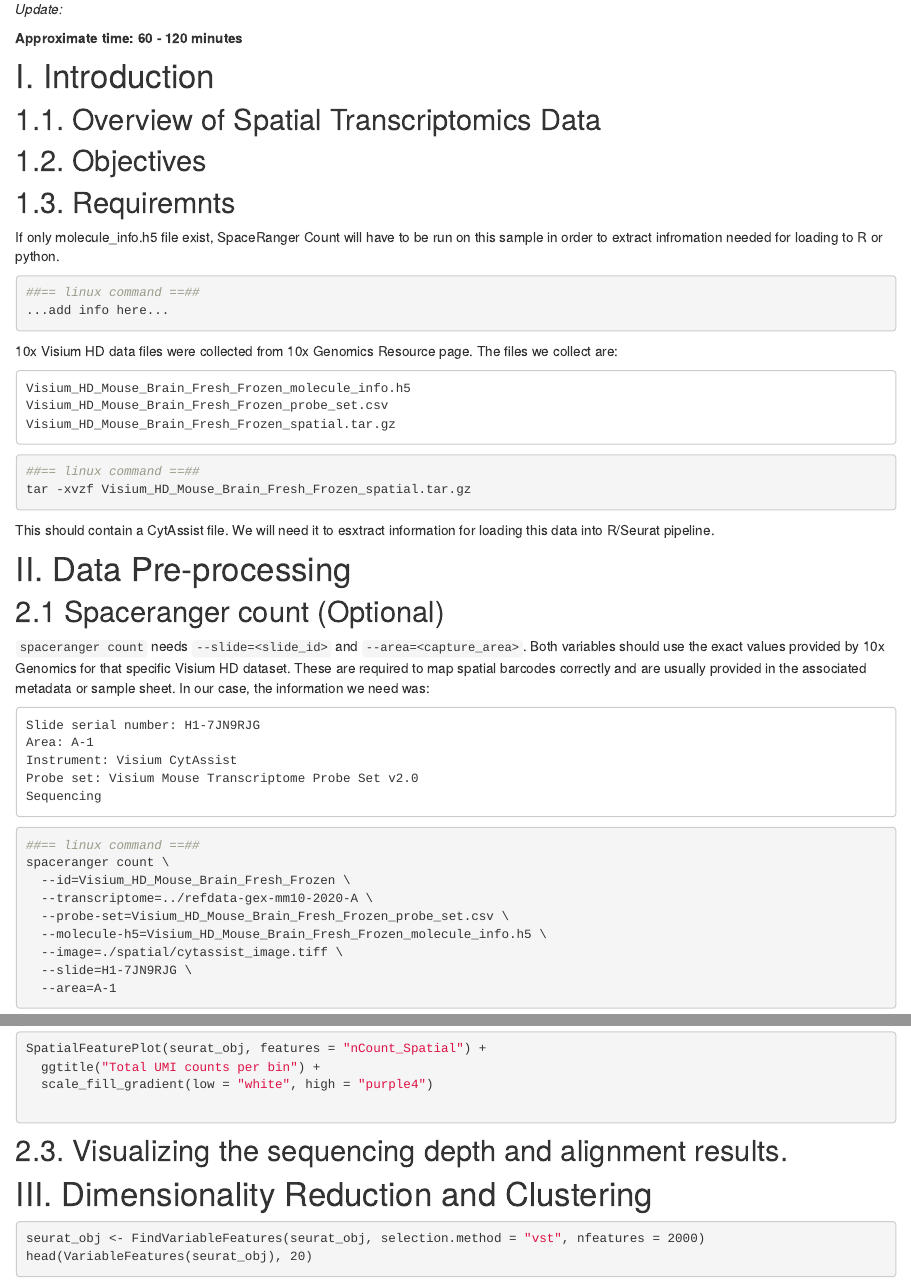
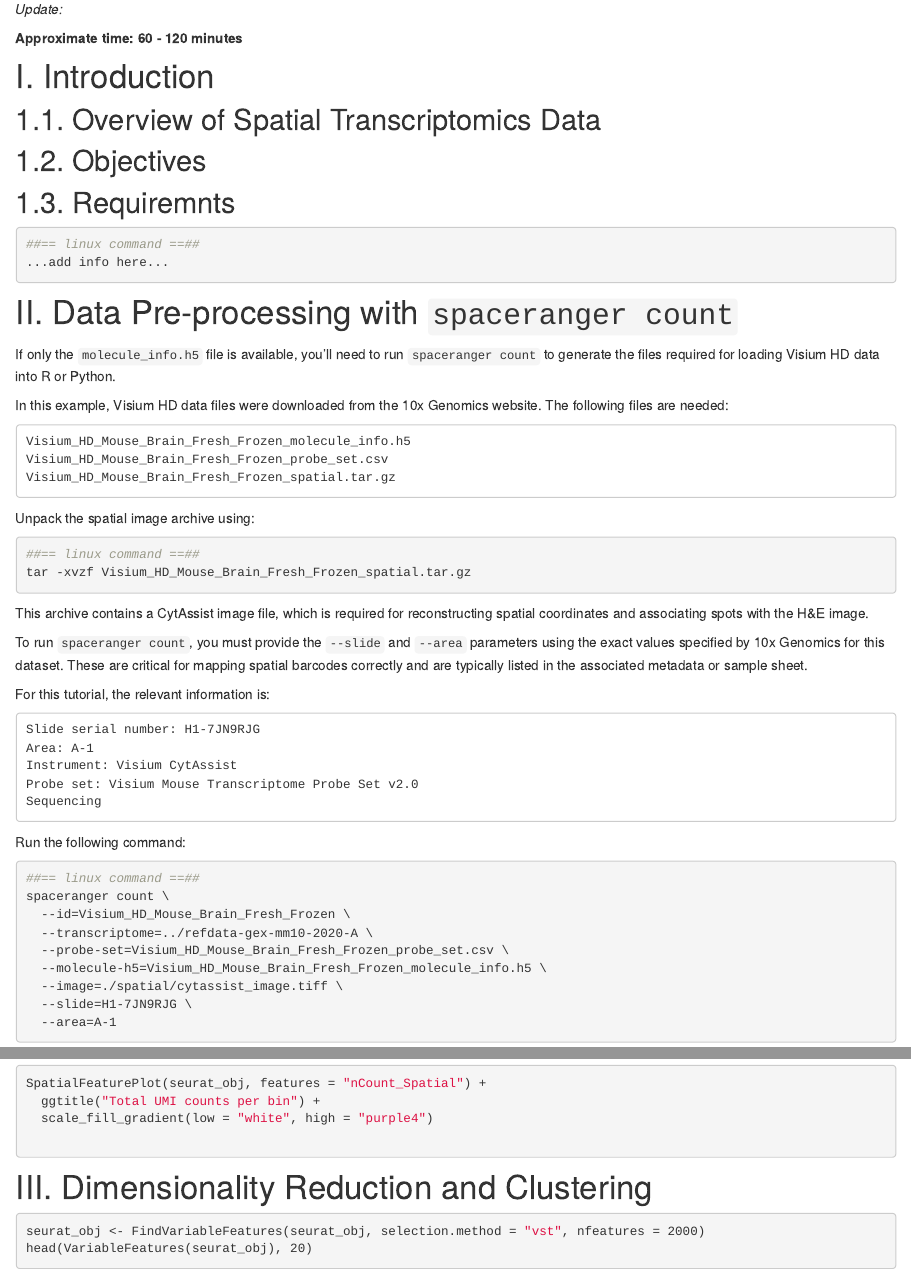
Before and after one commit to katarzynatyc/VisiumHD_Tutorial, an R Markdown document (analysis/index.Rmd): the page in a window 1100 px wide, from 230 px down, and a second part further down, joined at a grey line. Rendered offline with R 4.5, knitr and Pandoc, with nearby package versions; drawn as R Markdown's standard HTML page in place of the format the file asks for.

Commit message:
update loading info

````diff
--- a/analysis/index.Rmd
+++ b/analysis/index.Rmd
@@ -38,8 +38,6 @@ knitr::opts_chunk$set(echo = TRUE, dev="CairoPNG", out.width = "100%")#, cache=T
 
 ## 1.3. Requiremnts
 
-If only molecule_info.h5 file exist, SpaceRanger Count will have to be run on this sample in order to extract infromation needed for loading to R or python.
-
 <!-- Andrew: discuss all the step for spaceranger installation on a local computer
 Update mouse info to a sample you are working with
 -->
@@ -51,7 +49,13 @@ Update mouse info to a sample you are working with
 ```
 
 
-10x Visium HD data files were collected from 10x Genomics Resource page. The files we collect are:
+
+
+# II. Data Pre-processing with `spaceranger count`
+
+If only the `molecule_info.h5` file is available, you'll need to run `spaceranger count` to generate the files required for loading Visium HD data into R or Python.
+
+In this example, Visium HD data files were downloaded from the 10x Genomics website. The following files are needed:
 
 ```
 Visium_HD_Mouse_Brain_Fresh_Frozen_molecule_info.h5
@@ -59,20 +63,18 @@ Visium_HD_Mouse_Brain_Fresh_Frozen_probe_set.csv
 Visium_HD_Mouse_Brain_Fresh_Frozen_spatial.tar.gz
 ```
 
+Unpack the spatial image archive using:
+
 ```{r, engine = 'bash', eval = FALSE}
 ##== linux command ==##
 tar -xvzf Visium_HD_Mouse_Brain_Fresh_Frozen_spatial.tar.gz
 ```
 
-This should contain a CytAssist file. We will need it to esxtract information for loading this data into R/Seurat pipeline.
+This archive contains a CytAssist image file, which is required for reconstructing spatial coordinates and associating spots with the H&E image.
 
+To run `spaceranger count`, you must provide the `--slide` and `--area` parameters using the exact values specified by 10x Genomics for this dataset. These are critical for mapping spatial barcodes correctly and are typically listed in the associated metadata or sample sheet.
 
-
-# II. Data Pre-processing
-
-## 2.1 Spaceranger count (Optional)
-
-`spaceranger count` needs `--slide=<slide_id>` and `--area=<capture_area>`. Both variables should use the exact values provided by 10x Genomics for that specific Visium HD dataset. These are required to map spatial barcodes correctly and are usually provided in the associated metadata or sample sheet. In our case, the information we need was:
+For this tutorial, the relevant information is:
 
 ```
 Slide serial number: H1-7JN9RJG
@@ -81,6 +83,8 @@ Instrument: Visium CytAssist
 Probe set: Visium Mouse Transcriptome Probe Set v2.0
 Sequencing
 ```
+
+Run the following command:
 
 ```{r, engine = 'bash', eval = FALSE}
 ##== linux command ==##
@@ -168,8 +173,6 @@ SpatialFeaturePlot(seurat_obj, features = "nCount_Spatial") +
 
 ```
 
-
-## 2.3. Visualizing the sequencing depth and alignment results.
 
 
 # III. Dimensionality Reduction and Clustering
````
Also changed, not shown: analysis/figures/fig1_topgene.png (added), analysis/index.Rmd (7 more changed lines), 1 other file.
